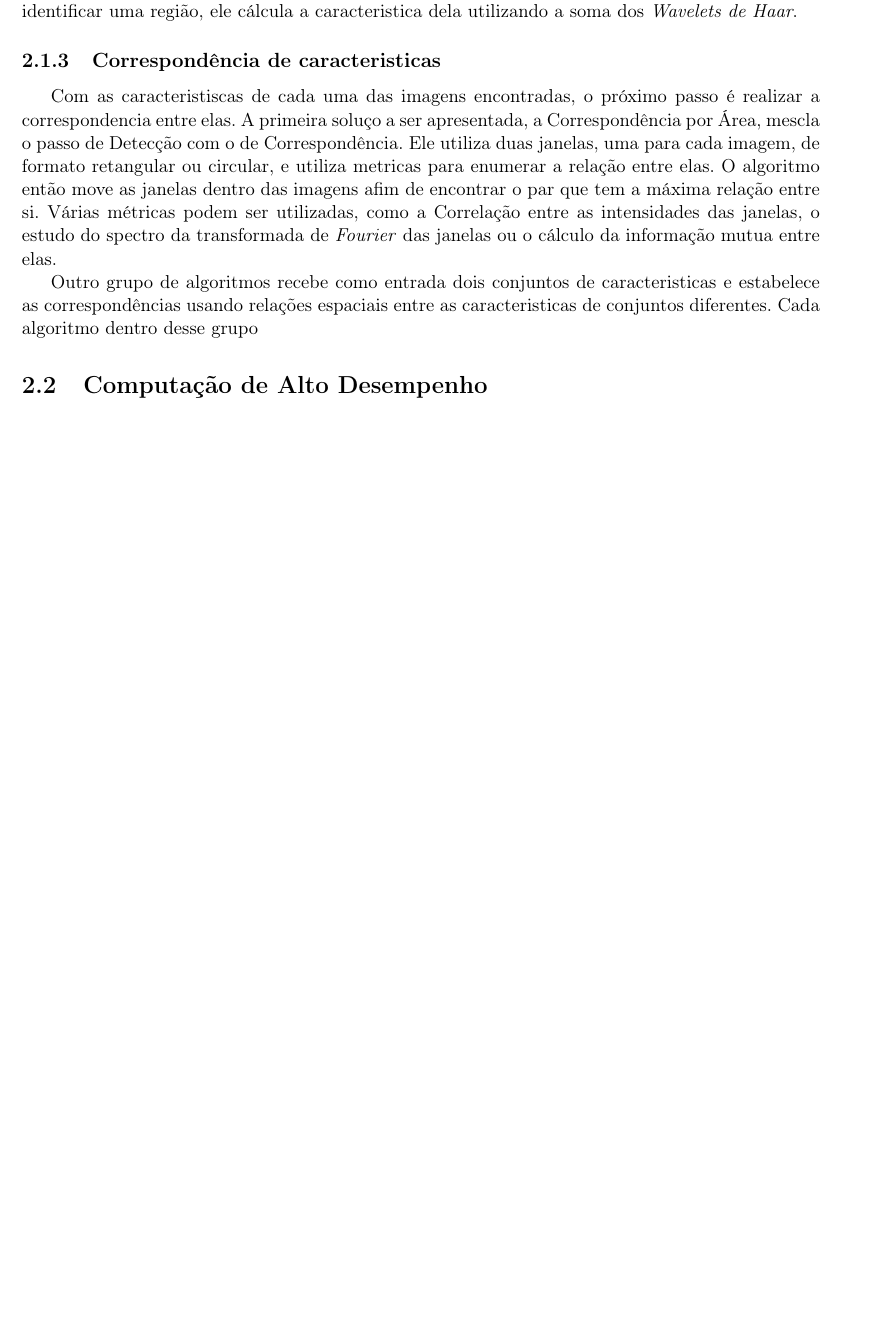
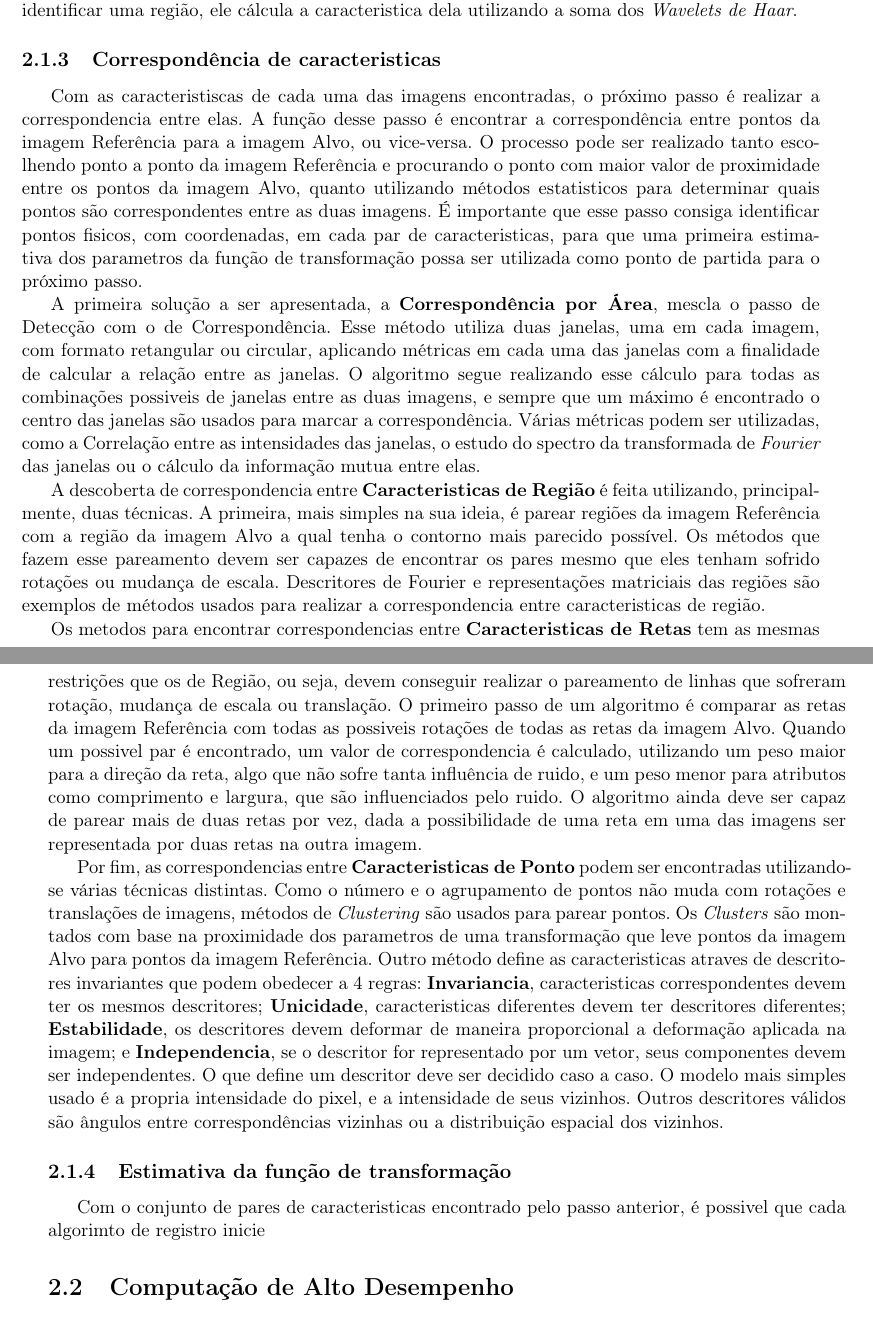
Before and after one commit to gorobaum/diss, a LaTeX thesis (dissertacao/thiago-tese.tex, which reads dissertacao/cap-conceitos.tex): part of page 21 of 28 before the commit and two parts of pages 21 and 22 of 30 after it, the two joined at a grey line, cut so that both start at the same text, the shorter picture padded with empty space. Compiled offline with pdfLaTeX.

Commit message:
correspondencia

```diff
--- a/dissertacao/cap-conceitos.tex
+++ b/dissertacao/cap-conceitos.tex
@@ -87,17 +89,55 @@ regiões vizinhas. Ao identificar uma região, ele cálcula a caracteristica del
 \subsection{Correspondência de caracteristicas}\index{Correspondência de caracteristicas}
 
     Com as caracteristiscas de cada uma das imagens encontradas, o próximo passo é realizar a correspondencia entre elas.
-A primeira soluço a ser apresentada, a Correspondência por Área, mescla o passo de Detecção com o de Correspondência.
-Ele utiliza duas janelas, uma para cada imagem, de formato retangular ou circular, e utiliza metricas para enumerar a
-relação entre elas. O algoritmo então move as janelas dentro das imagens afim de encontrar o par que tem a máxima
-relação entre si. Várias métricas podem ser utilizadas, como a Correlação entre as intensidades das janelas, o estudo
-do spectro da transformada de \textit{Fourier} das janelas ou o cálculo da informação mutua entre elas.
+A função desse passo é encontrar a correspondência entre pontos da imagem Referência para a imagem Alvo, ou vice-versa.
+O processo pode ser realizado tanto escolhendo ponto a ponto da imagem Referência e procurando o ponto com maior valor
+de proximidade entre os pontos da imagem Alvo, quanto utilizando métodos estatisticos para determinar quais pontos são
+correspondentes entre as duas imagens. É importante que esse passo consiga identificar pontos fisicos, com coordenadas,
+em cada par de caracteristicas, para que uma primeira estimativa dos parametros da função de transformação possa ser
+utilizada como ponto de partida para o próximo passo.
 
- Outro grupo de algoritmos recebe como entrada dois conjuntos de caracteristicas e estabelece as correspondências
-usando relações espaciais entre as caracteristicas de conjuntos diferentes. Cada algoritmo dentro desse grupo
+    A primeira solução a ser apresentada, a \textbf{Correspondência por Área}, mescla o passo de Detecção com o de
+Correspondência. Esse método utiliza duas janelas, uma em cada imagem, com formato retangular ou circular, aplicando
+métricas em cada uma das janelas com a finalidade de calcular a relação entre as janelas. O algoritmo segue realizando
+esse cálculo para todas as combinações possiveis de janelas entre as duas imagens, e sempre que um máximo é encontrado
+o centro das janelas são usados para marcar a correspondência. Várias métricas podem ser utilizadas, como a
+Correlação entre as intensidades das janelas, o estudo do spectro da transformada de \textit{Fourier} das janelas ou
+o cálculo da informação mutua entre elas.
 
+    A descoberta de correspondencia entre \textbf{Caracteristicas de Região} é feita utilizando, principalmente, duas
+técnicas. A primeira, mais simples na sua ideia, é parear regiões da imagem Referência com a região da imagem Alvo a qual
+tenha o contorno mais parecido possível. Os métodos que fazem esse pareamento devem ser capazes de encontrar os pares mesmo
+que eles tenham sofrido rotações ou mudança de escala. Descritores de Fourier e representações matriciais das regiões são
+exemplos de métodos usados para realizar a correspondencia entre caracteristicas de região.
 
+    Os metodos para encontrar correspondencias entre \textbf{Caracteristicas de Retas} tem as mesmas restrições que os
+de Região, ou seja, devem conseguir realizar o pareamento de linhas que sofreram rotação, mudança de escala ou translação.
+O primeiro passo de um algoritmo é comparar as retas da imagem Referência com todas as possiveis rotações de todas as retas
+da imagem Alvo. Quando um possivel par é encontrado, um valor de correspondencia é calculado, utilizando um peso maior para
+a direção da reta, algo que não sofre tanta influência de ruido, e um peso menor para atributos como comprimento e largura,
+que são influenciados pelo ruido. O algoritmo ainda deve ser capaz de parear mais de duas retas por vez, dada a possibilidade
+de uma reta em uma das imagens ser representada por duas retas na outra imagem.
 
+    Por fim, as correspondencias entre \textbf{Caracteristicas de Ponto} podem ser encontradas utilizando-se várias técnicas
+distintas. Como o número e o agrupamento de pontos não muda com rotações e translações de imagens, métodos de
+\textit{Clustering} são usados para parear pontos. Os \textit{Clusters} são montados com base na proximidade dos parametros
+de uma transformação que leve pontos da imagem Alvo para pontos da imagem Referência. Outro método define as caracteristicas
+atraves de descritores invariantes que podem obedecer a 4 regras: \textbf{Invariancia}, caracteristicas correspondentes
+devem ter os mesmos descritores; \textbf{Unicidade}, caracteristicas diferentes devem ter descritores diferentes;
+\textbf{Estabilidade}, os descritores devem deformar de maneira proporcional a deformação aplicada na imagem; e
+\textbf{Independencia}, se o descritor for representado por um vetor, seus componentes devem ser independentes.
+O que define um descritor deve ser decidido caso a caso. O modelo mais simples usado é a propria intensidade do pixel,
+e a intensidade de seus vizinhos. Outros descritores válidos são ângulos entre correspondências vizinhas ou a distribuição
+espacial dos vizinhos.
+
+%% ------------------------------------------------------------------------- %%
+\subsection{Estimativa da função de transformação}\index{Estimativa da função de transformação}
+
+    Com o conjunto de pares de caracteristicas encontrado pelo passo anterior, é possivel que cada algorimto de registro
+inicie
+
+%% ------------------------------------------------------------------------- %%
+%% ------------------------------------------------------------------------- %%
 \section{Computação de Alto Desempenho}
     Para criar a imagem \textit{Gigapixel} um algoritmo de registro é executado $(n_c-1)*(n_l-1)$ vezes no minimo,
 onde $n_c$ e $n_l$ são o número de colunas e linhas de fotografias que compõem a imagem \textit{Gigapixel},
```
Also changed, not shown: dissertacao/cap-conceitos.tex (34 more changed lines).
